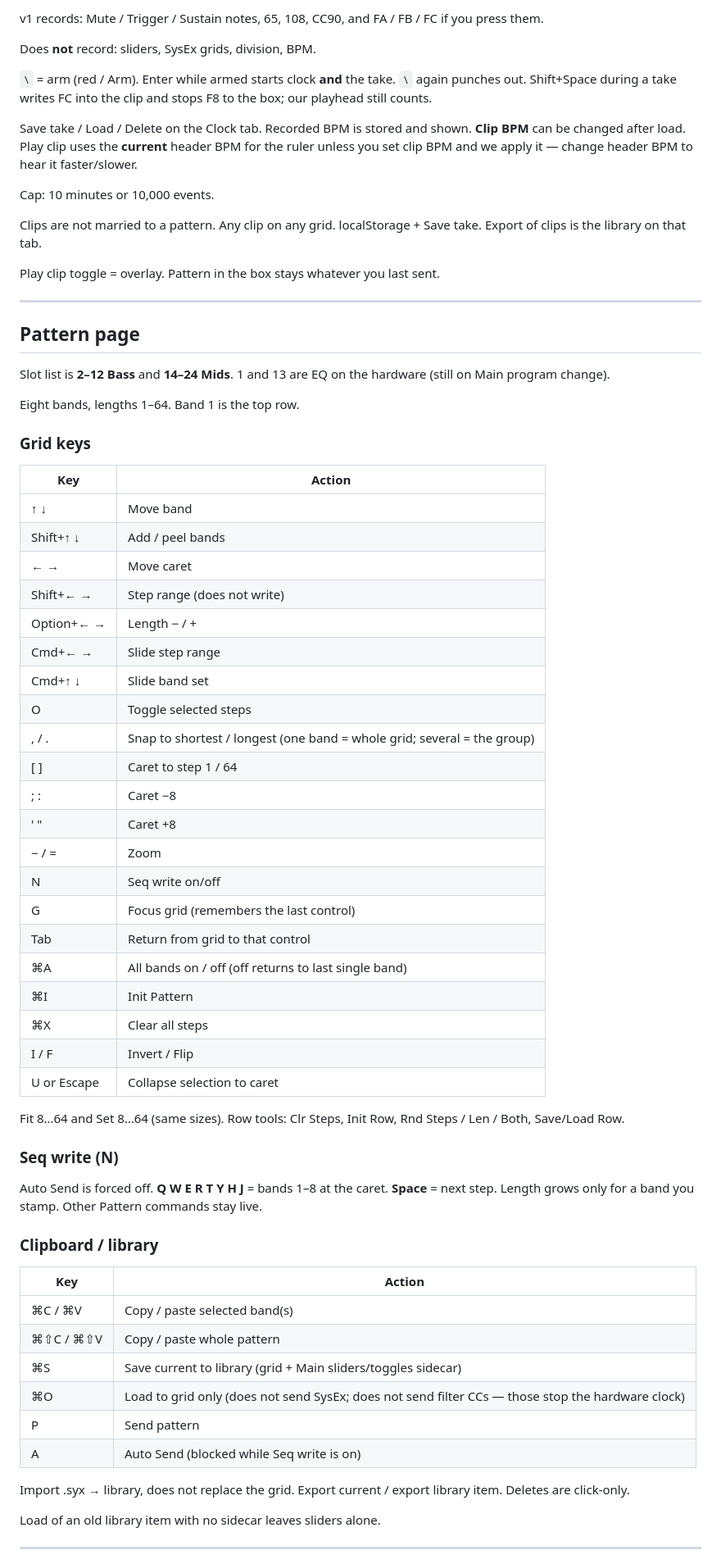
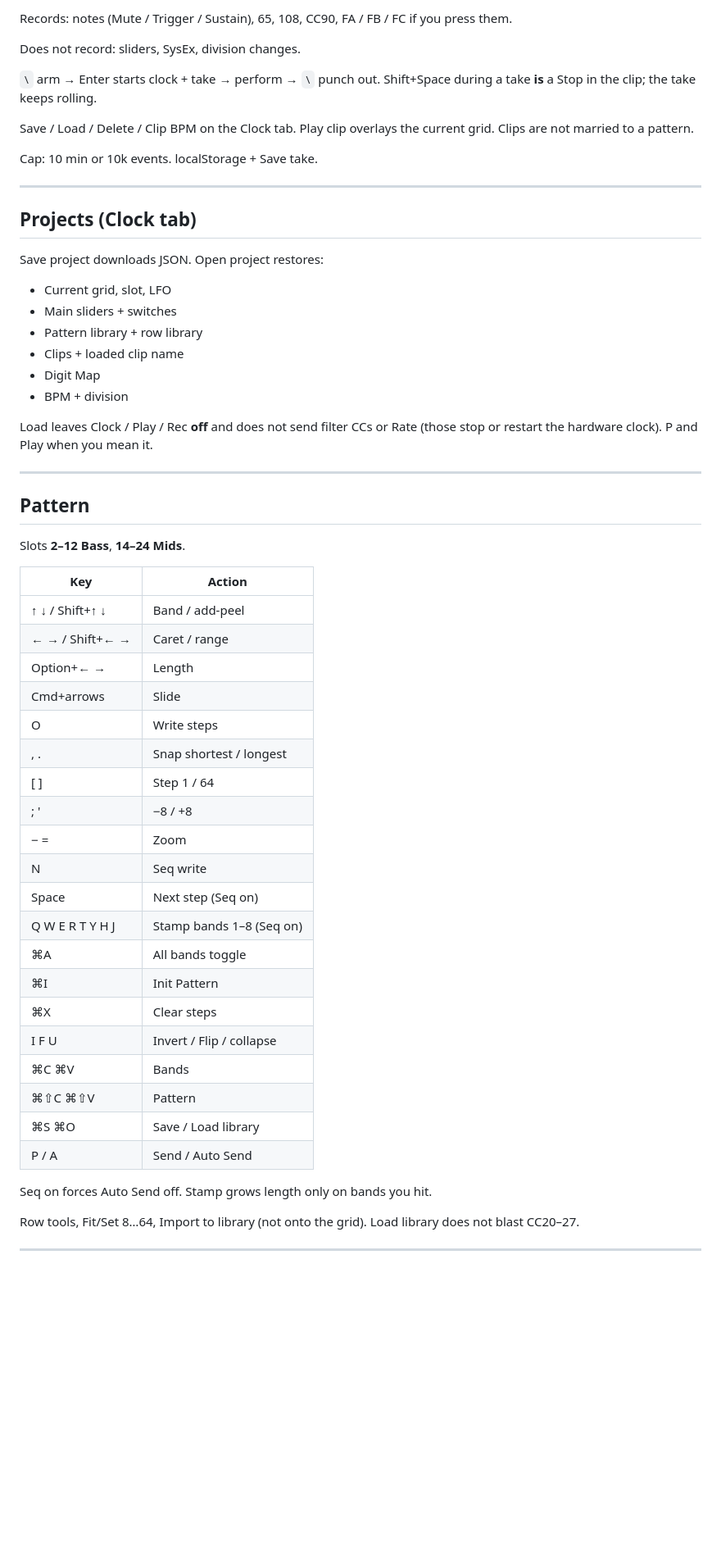
Before and after one commit to NT1ME/murfeditor, a Markdown page: README.md, the part around one of its changes. Shown at 82% size. Rendered like a GitHub page; blank space fills up the shorter version.

Commit message:
Revise README for version 2.9 updates
Updated README to reflect version 2.9 changes, including terminology adjustments and feature descriptions.

```diff
--- a/README.md
+++ b/README.md
@@ -75,72 +66,61 @@ Enter / Shift+Enter / Shift+Space / \ are ignored while typing in a name, search
 
-v1 records: Mute / Trigger / Sustain notes, 65, 108, CC90, and FA / FB / FC if you press them.
+Records: notes (Mute / Trigger / Sustain), 65, 108, CC90, FA / FB / FC if you press them.
 
-Does **not** record: sliders, SysEx grids, division, BPM.
+Does not record: sliders, SysEx, division changes.
 
-`\` = arm (red / Arm). Enter while armed starts clock **and** the take. `\` again punches out. Shift+Space during a take writes FC into the clip and stops F8 to the box; our playhead still counts.
+`\` arm → Enter starts clock + take → perform → `\` punch out. Shift+Space during a take **is** a Stop in the clip; the take keeps rolling.
 
-Save take / Load / Delete on the Clock tab. Recorded BPM is stored and shown. **Clip BPM** can be changed after load. Play clip uses the **current** header BPM for the ruler unless you set clip BPM and we apply it — change header BPM to hear it faster/slower.
+Save / Load / Delete / Clip BPM on the Clock tab. Play clip overlays the current grid. Clips are not married to a pattern.
 
-Cap: 10 minutes or 10,000 events.
-
-Clips are not married to a pattern. Any clip on any grid. localStorage + Save take. Export of clips is the library on that tab.
-
-Play clip toggle = overlay. Pattern in the box stays whatever you last sent.
+Cap: 10 min or 10k events. localStorage + Save take.
 
 ---
 
-## Pattern page
+## Projects (Clock tab)
 
-Slot list is **2–12 Bass** and **14–24 Mids**. 1 and 13 are EQ on the hardware (still on Main program change).
+Save project downloads JSON. Open project restores:
 
-Eight bands, lengths 1–64. Band 1 is the top row.
+- Current grid, slot, LFO
+- Main sliders + switches
+- Pattern library + row library
+- Clips + loaded clip name
+- Digit Map
+- BPM + division
 
-### Grid keys
+Load leaves Clock / Play / Rec **off** and does not send filter CCs or Rate (those stop or restart the hardware clock). P and Play when you mean it.
+
+---
+
+## Pattern
+
+Slots **2–12 Bass**, **14–24 Mids**.
 
 | Key | Action |
 |-----|--------|
-| ↑ ↓ | Move band |
-| Shift+↑ ↓ | Add / peel bands |
-| ← → | Move caret |
-| Shift+← → | Step range (does not write) |
-| Option+← → | Length − / + |
-| Cmd+← → | Slide step range |
-| Cmd+↑ ↓ | Slide band set |
-| O | Toggle selected steps |
-| , / . | Snap to shortest / longest (one band = whole grid; several = the group) |
-| [ ] | Caret to step 1 / 64 |
-| ; : | Caret −8 |
-| ' " | Caret +8 |
-| − / = | Zoom |
-| N | Seq write on/off |
-| G | Focus grid (remembers the last control) |
-| Tab | Return from grid to that control |
-| ⌘A | All bands on / off (off returns to last single band) |
+| ↑ ↓ / Shift+↑ ↓ | Band / add-peel |
+| ← → / Shift+← → | Caret / range |
+| Option+← → | Length |
+| Cmd+arrows | Slide |
+| O | Write steps |
+| , . | Snap shortest / longest |
+| [ ] | Step 1 / 64 |
+| ; ' | −8 / +8 |
+| − = | Zoom |
+| N | Seq write |
+| Space | Next step (Seq on) |
+| Q W E R T Y H J | Stamp bands 1–8 (Seq on) |
+| ⌘A | All bands toggle |
 | ⌘I | Init Pattern |
-| ⌘X | Clear all steps |
-| I / F | Invert / Flip |
-| U or Escape | Collapse selection to caret |
+| ⌘X | Clear steps |
+| I F U | Invert / Flip / collapse |
+| ⌘C ⌘V | Bands |
+| ⌘⇧C ⌘⇧V | Pattern |
+| ⌘S ⌘O | Save / Load library |
+| P / A | Send / Auto Send |
 
-Fit 8…64 and Set 8…64 (same sizes). Row tools: Clr Steps, Init Row, Rnd Steps / Len / Both, Save/Load Row.
+Seq on forces Auto Send off. Stamp grows length only on bands you hit.
 
-### Seq write (N)
-
-Auto Send is forced off. **Q W E R T Y H J** = bands 1–8 at the caret. **Space** = next step. Length grows only for a band you stamp. Other Pattern commands stay live.
-
-### Clipboard / library
-
-| Key | Action |
-|-----|--------|
-| ⌘C / ⌘V | Copy / paste selected band(s) |
-| ⌘⇧C / ⌘⇧V | Copy / paste whole pattern |
-| ⌘S | Save current to library (grid + Main sliders/toggles sidecar) |
-| ⌘O | Load to grid only (does not send SysEx; does not send filter CCs — those stop the hardware clock) |
-| P | Send pattern |
-| A | Auto Send (blocked while Seq write is on) |
-
-Import .syx → library, does not replace the grid. Export current / export library item. Deletes are click-only.
-
-Load of an old library item with no sidecar leaves sliders alone.
+Row tools, Fit/Set 8…64, Import to library (not onto the grid). Load library does not blast CC20–27.
 
 ---
 
```
Also changed, not shown: other parts of README.md (+52 -87 lines).
